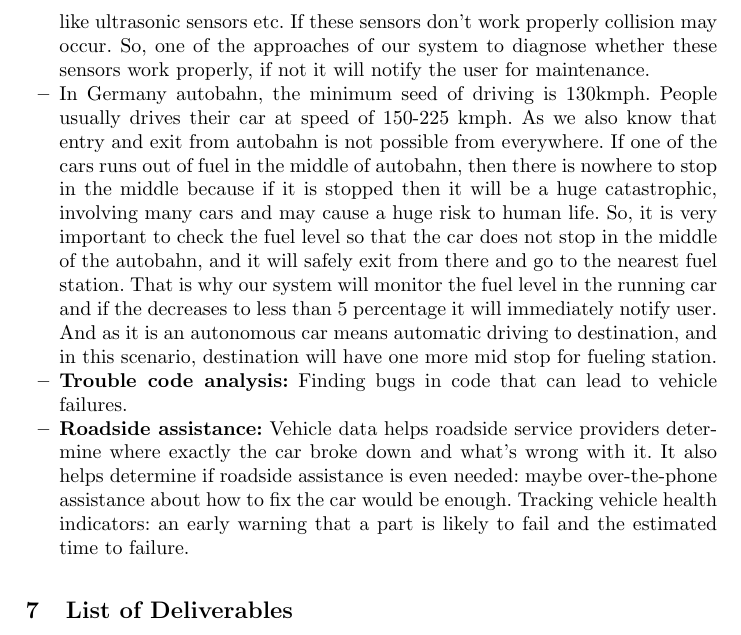
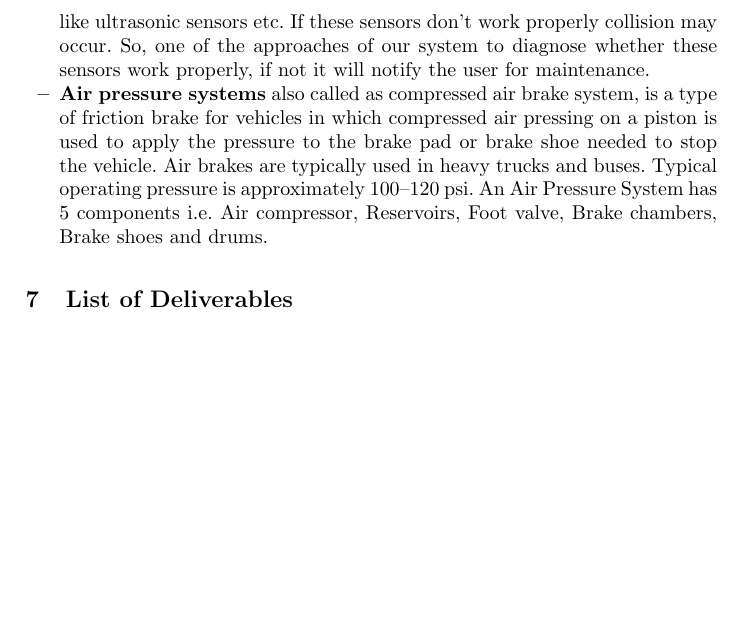
Before and after one commit to pushpita94/safety-critical-systems-project, a LaTeX paper (safety-critical-system-project-report.tex, which reads sections/use-case.tex): part of page 3 of 5, cut so that both start at the same text, the shorter picture padded with empty space. Compiled offline with pdfLaTeX.

Commit message:
use case modified

```diff
--- a/sections/use-case.tex
+++ b/sections/use-case.tex
@@ -15,9 +15,6 @@
 
 	 \item \textbf{Autonomous Emergency braking system }is a crucial part of the autonomous car. It one of the standard safety equipment of a self-driving car. This AEB works by scanning the distance of the road measuring the distance of the front road. And everything is controlled here by using sensors like ultrasonic sensors etc. If these sensors don’t work properly collision may occur. So, one of the approaches of our system to diagnose whether these sensors work properly, if not it will notify the user for maintenance.
 
-	 \item In Germany autobahn, the minimum seed of driving is 130kmph. People usually drives their car at speed of 150-225 kmph. As we also know that entry and exit from autobahn is not possible from everywhere. If one of the cars runs out of fuel in the middle of autobahn, then there is nowhere to stop in the middle because if it is stopped then it will be a huge catastrophic, involving many cars and may cause a huge risk to human life. So, it is very important to check the fuel level so that the car does not stop in the middle of the autobahn, and it will safely exit from there and go to the nearest fuel station. That is why our system will monitor the fuel level in the running car and if the decreases to less than 5 percentage it will immediately notify user. And as it is an autonomous car means automatic driving to destination, and in this scenario, destination will have one more mid stop for fueling station.
-
-	 \item \textbf{Trouble code analysis:} Finding bugs in code that can lead to vehicle failures.
-	 \item \textbf{Roadside assistance:} Vehicle data helps roadside service providers determine where exactly the car broke down and what’s wrong with it. It also helps determine if roadside assistance is even needed: maybe over-the-phone assistance about how to fix the car would be enough. Tracking vehicle health indicators: an early warning that a part is likely to fail and the estimated time to failure.
+	 \item \textbf{Air pressure systems} also called as compressed air brake system, is a type of friction brake for vehicles in which compressed air pressing on a piston is used to apply the pressure to the brake pad or brake shoe needed to stop the vehicle. Air brakes are typically used in heavy trucks and buses. Typical operating pressure is approximately 100–120 psi. An Air Pressure System has 5 components i.e. Air compressor, Reservoirs, Foot valve, Brake chambers, Brake shoes and drums.
 
 \end{itemize}
```
Also changed, not shown: safety-critical-system-project-report.pdf, 2 other files.
